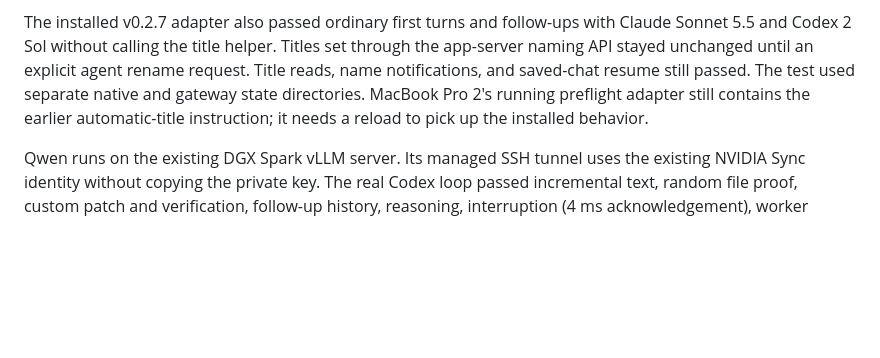
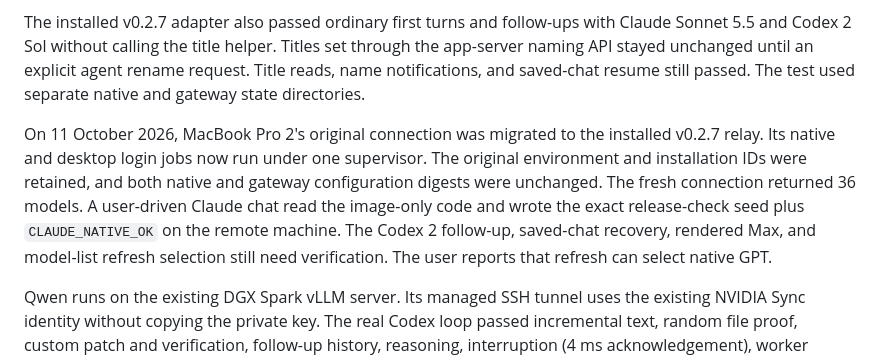
Before and after one commit to edihasaj/gatefox, a Markdown page: docs/verification.md, the part around the change. Rendered like a GitHub page; blank space fills up the shorter version.

```diff
--- a/docs/verification.md
+++ b/docs/verification.md
@@ -182,9 +182,17 @@ The installed v0.2.7 adapter also passed ordinary first turns and follow-ups wit
 Claude Sonnet 5.5 and Codex 2 Sol without calling the title helper. Titles set
 through the app-server naming API stayed unchanged until an explicit agent rename
 request. Title reads, name notifications, and saved-chat resume still passed.
-The test used separate native and gateway state directories. MacBook Pro 2's
-running preflight adapter still contains the earlier automatic-title instruction;
-it needs a reload to pick up the installed behavior.
+The test used separate native and gateway state directories.
+
+On 11 October 2026, MacBook Pro 2's original connection was migrated to the
+installed v0.2.7 relay. Its native and desktop login jobs now run under one
+supervisor. The original environment and installation IDs were retained, and
+both native and gateway configuration digests were unchanged. The fresh
+connection returned 36 models. A user-driven Claude chat read the image-only code
+and wrote the exact release-check seed plus `CLAUDE_NATIVE_OK` on the remote
+machine. The Codex 2 follow-up, saved-chat recovery, rendered Max, and model-list
+refresh selection still need verification. The user reports that refresh can
+select native GPT.
 
 Qwen runs on the existing DGX Spark vLLM server. Its managed SSH tunnel uses the
 existing NVIDIA Sync identity without copying the private key. The real Codex
```
Also changed, not shown: README.md (+18 -8 lines), docs/brand.md (added, +31 -0 lines), docs/remote.md (+9 -5 lines), docs/assets/favicon-16.png (added), docs/assets/favicon.png (added), docs/assets/logo.png (added), 5 other files.
